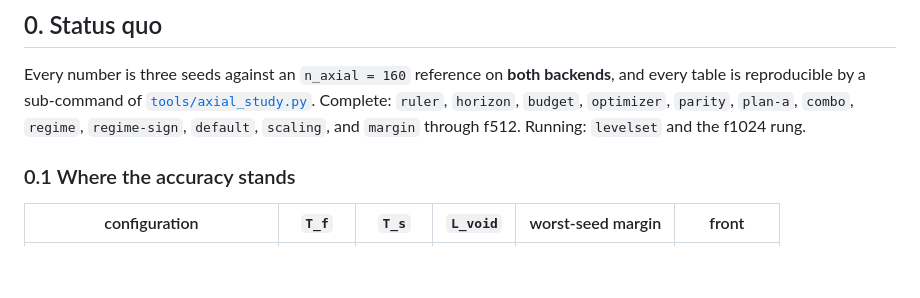
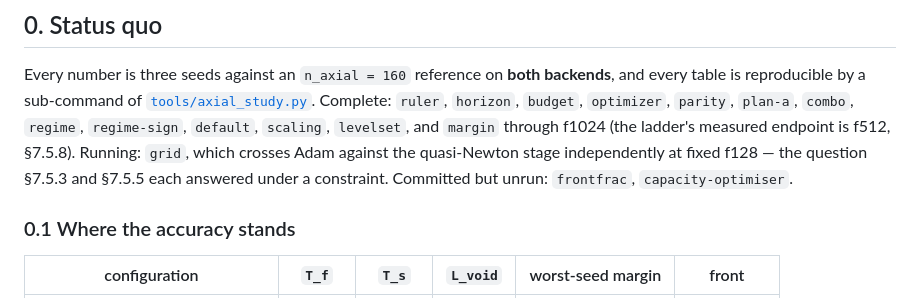
Before and after one commit to ppigazzini/pinn-sfr-transient, a Markdown page: docs/axial_nn.md, the part around the change. Rendered like a GitHub page; blank space fills up the shorter version.

Commit message:
docs(axial): refresh the study inventory in 0
levelset and the f1024 rung are complete; grid is running. Also names what grid
asks that the earlier budget studies structurally could not: 7.5.3 fixed the total
and asked which split, 7.5.5 fixed the ratio and asked which total, and neither can
say how many iterations each stage needs on its own.

Lists frontfrac and capacity-optimiser as committed but unrun, so the inventory
distinguishes 'measured', 'measuring' and 'ready to measure' rather than blurring
the last two.

```diff
--- a/docs/axial_nn.md
+++ b/docs/axial_nn.md
@@ -14,8 +14,11 @@ Every number is three seeds against an `n_axial = 160` reference on **both
 backends**, and every table is reproducible by a sub-command of
 [`tools/axial_study.py`](../tools/axial_study.py). Complete: `ruler`, `horizon`,
 `budget`, `optimizer`, `parity`, `plan-a`, `combo`, `regime`, `regime-sign`,
-`default`, `scaling`, and `margin` through f512. Running: `levelset` and the f1024
-rung.
+`default`, `scaling`, `levelset`, and `margin` through f1024 (the ladder's measured
+endpoint is f512, §7.5.8). Running: `grid`, which crosses Adam against the
+quasi-Newton stage independently at fixed f128 — the question §7.5.3 and §7.5.5 each
+answered under a constraint. Committed but unrun: `frontfrac`,
+`capacity-optimiser`.
 
 ### 0.1 Where the accuracy stands
 
```
